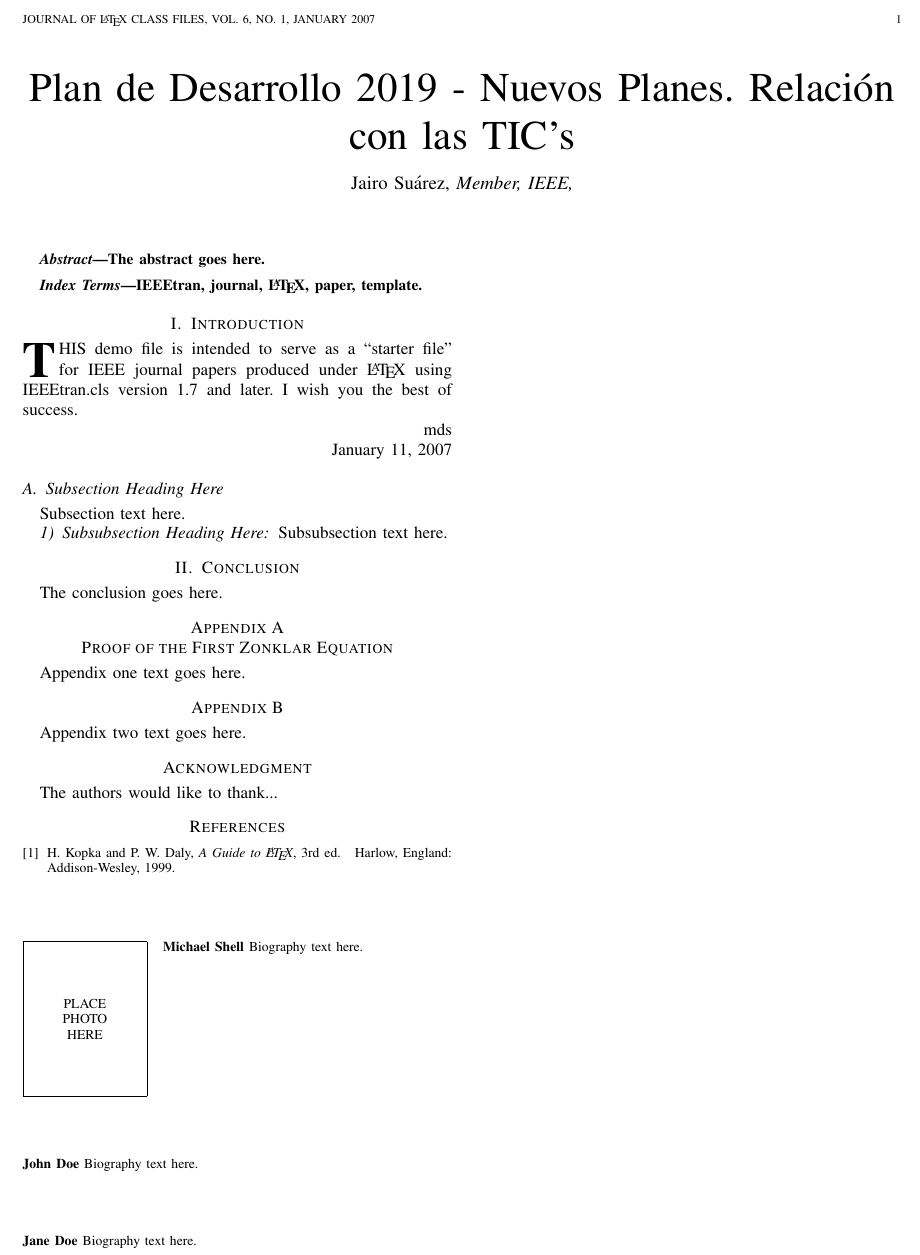
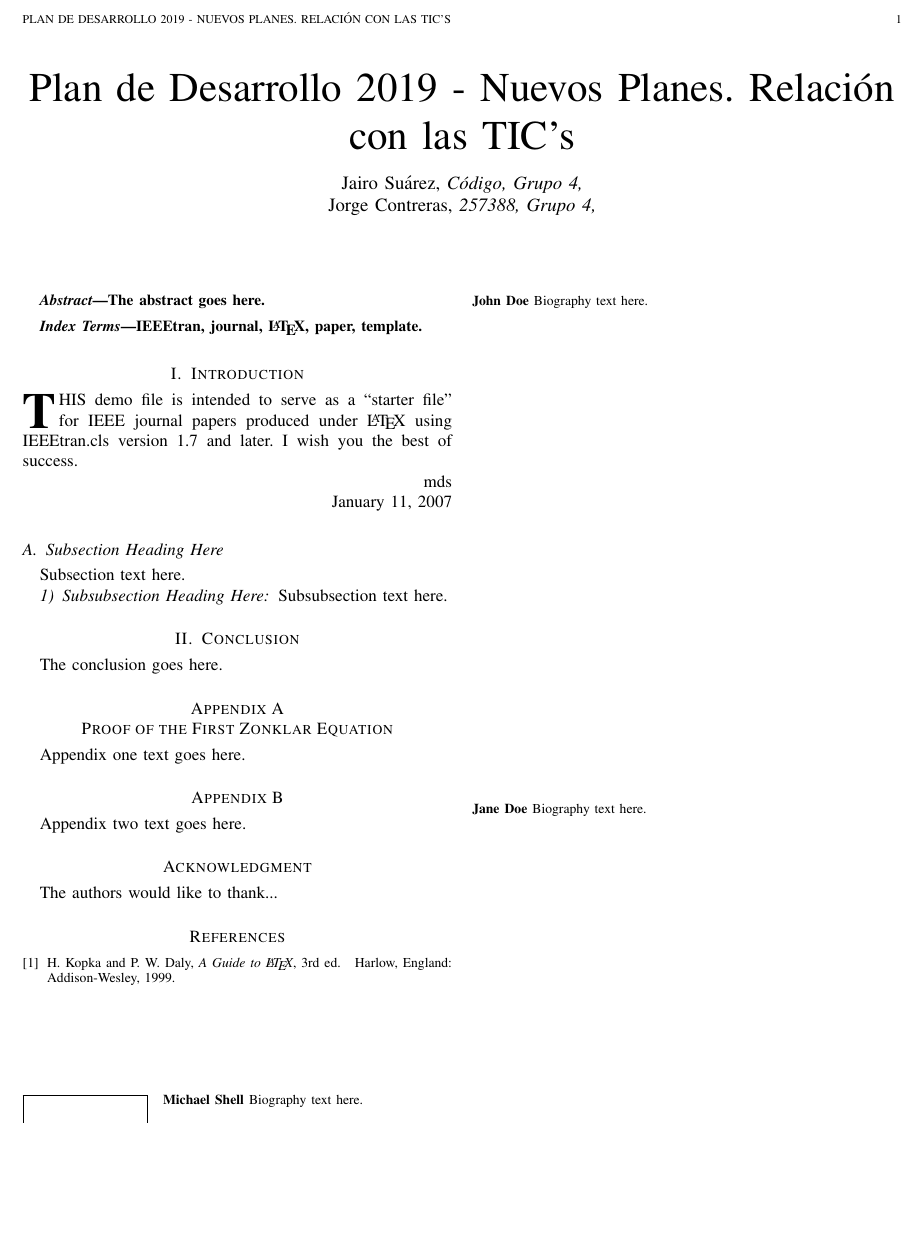
Before and after one commit to xyos/ingesoft1, a LaTeX paper (Articulo2019/vision_2019.tex): part of the page, cut at the place of the change, the shorter picture padded with empty space. Compiled offline with pdfLaTeX.

Commit message:
Actualización de título y nombre

```diff
--- a/Articulo2019/vision_2019.tex
+++ b/Articulo2019/vision_2019.tex
@@ -405,7 +405,7 @@
 % was not built to handle multiple paragraphs
 %
 
-\author{Jairo~Suárez,~\IEEEmembership{Member,~IEEE,}}
+\author{Jairo~Suárez,~\IEEEmembership{Código,~Grupo~4,}\\Jorge~Contreras,~\IEEEmembership{257388,~Grupo~4,} }
 
 % note the % following the last \IEEEmembership and also \thanks -
 % these prevent an unwanted space from occurring between the last author name
@@ -428,7 +428,7 @@
 
 
 % The paper headers
-\markboth{Journal of \LaTeX\ Class Files,~Vol.~6, No.~1, January~2007}%
+\markboth{Plan de Desarrollo 2019 - Nuevos Planes. Relación con las TIC's}%
 {Shell \MakeLowercase{\textit{et al.}}: Bare Demo of IEEEtran.cls for Journals}
 % The only time the second header will appear is for the odd numbered pages
 % after the title page when using the twoside option.
```
